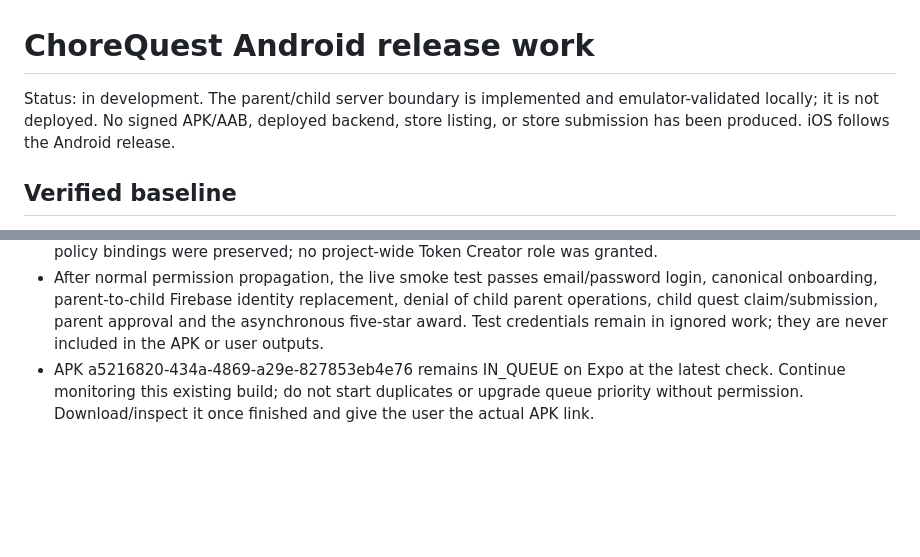
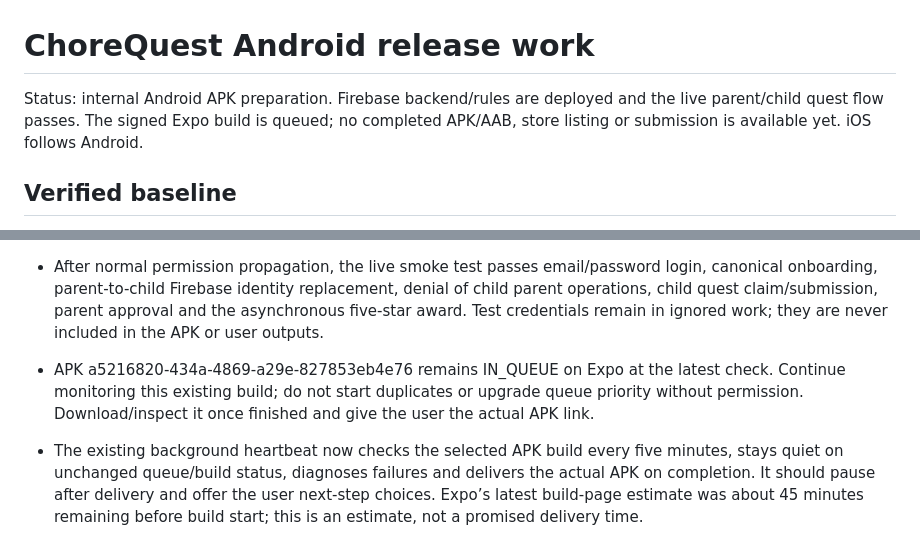
Before and after one commit to Medisiva/ChoreQuest, a Markdown page: RELEASE_READINESS.md, 2 parts joined by grey strips. GitHub-like rendering; blank space fills up the shorter version.

Commit message:
Track queued APK delivery with focused background monitor

```diff
--- a/RELEASE_READINESS.md
+++ b/RELEASE_READINESS.md
@@ -1,6 +1,6 @@
 # ChoreQuest Android release work
 
-Status: in development. The parent/child server boundary is implemented and emulator-validated locally; it is not deployed. No signed APK/AAB, deployed backend, store listing, or store submission has been produced. iOS follows the Android release.
+Status: internal Android APK preparation. Firebase backend/rules are deployed and the live parent/child quest flow passes. The signed Expo build is queued; no completed APK/AAB, store listing or submission is available yet. iOS follows Android.
 
 ## Verified baseline
 
@@ -142,3 +142,5 @@ Validation: npm test passes 7 app tests and 58 backend tests. npm run app:typech
 - User explicitly approved the restricted signing grant. Created custom role projects/chorequest-prod/roles/ChoreQuestChildTokenSigner containing only iam.serviceAccounts.signBlob and bound it only on service account 984867039287-compute@developer.gserviceaccount.com, to that same account. Existing policy bindings were preserved; no project-wide Token Creator role was granted.
 - After normal permission propagation, the live smoke test passes email/password login, canonical onboarding, parent-to-child Firebase identity replacement, denial of child parent operations, child quest claim/submission, parent approval and the asynchronous five-star award. Test credentials remain in ignored work; they are never included in the APK or user outputs.
 - APK a5216820-434a-4869-a29e-827853eb4e76 remains IN_QUEUE on Expo at the latest check. Continue monitoring this existing build; do not start duplicates or upgrade queue priority without permission. Download/inspect it once finished and give the user the actual APK link.
+
+- The existing background heartbeat now checks the selected APK build every five minutes, stays quiet on unchanged queue/build status, diagnoses failures and delivers the actual APK on completion. It should pause after delivery and offer the user next-step choices. Expo’s latest build-page estimate was about 45 minutes remaining before build start; this is an estimate, not a promised delivery time.
```
